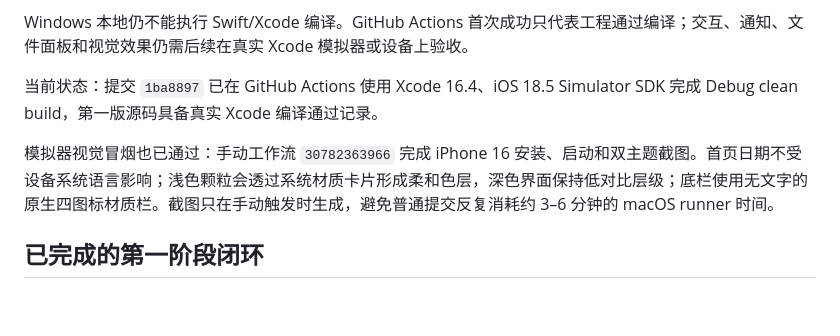
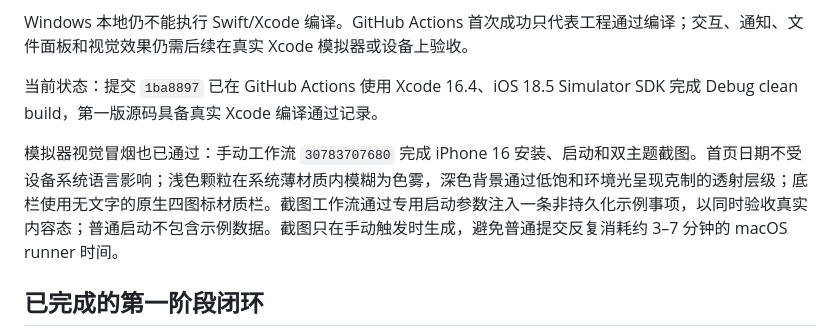
Before and after one commit to Glandy-T/memory-hub-ios, a Markdown page: README.md, the part around the change. Rendered like a GitHub page; blank space fills up the shorter version.

```diff
--- a/README.md
+++ b/README.md
@@ -32,7 +32,7 @@ Windows 本地仍不能执行 Swift/Xcode 编译。GitHub Actions 首次成功
 
 当前状态：提交 `1ba8897` 已在 GitHub Actions 使用 Xcode 16.4、iOS 18.5 Simulator SDK 完成 Debug clean build，第一版源码具备真实 Xcode 编译通过记录。
 
-模拟器视觉冒烟也已通过：手动工作流 `30782363966` 完成 iPhone 16 安装、启动和双主题截图。首页日期不受设备系统语言影响；浅色颗粒会透过系统材质卡片形成柔和色层，深色界面保持低对比层级；底栏使用无文字的原生四图标材质栏。截图只在手动触发时生成，避免普通提交反复消耗约 3–6 分钟的 macOS runner 时间。
+模拟器视觉冒烟也已通过：手动工作流 `30783707680` 完成 iPhone 16 安装、启动和双主题截图。首页日期不受设备系统语言影响；浅色颗粒在系统薄材质内模糊为色雾，深色背景通过低饱和环境光呈现克制的透射层级；底栏使用无文字的原生四图标材质栏。截图工作流通过专用启动参数注入一条非持久化示例事项，以同时验收真实内容态；普通启动不包含示例数据。截图只在手动触发时生成，避免普通提交反复消耗约 3–7 分钟的 macOS runner 时间。
 
 ## 已完成的第一阶段闭环
 
```
Also changed, not shown: PROGRESS.md (+9 -0 lines).
